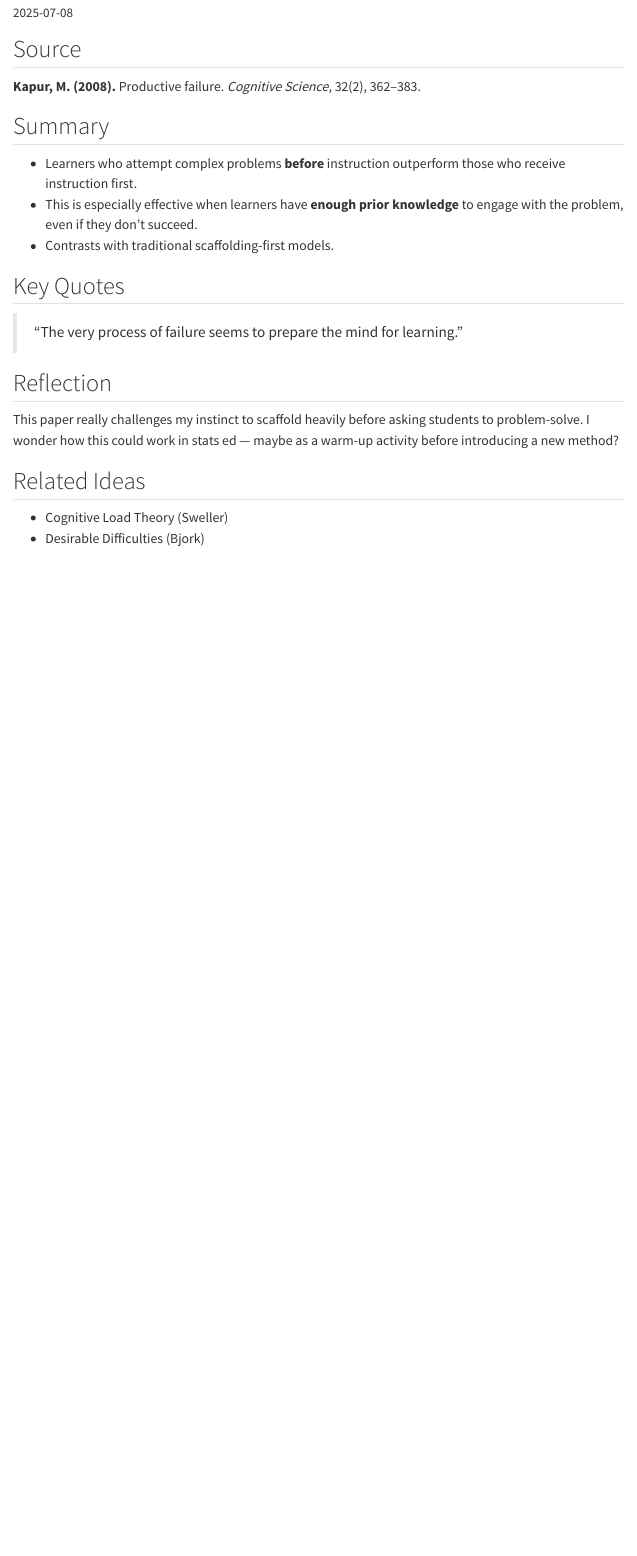
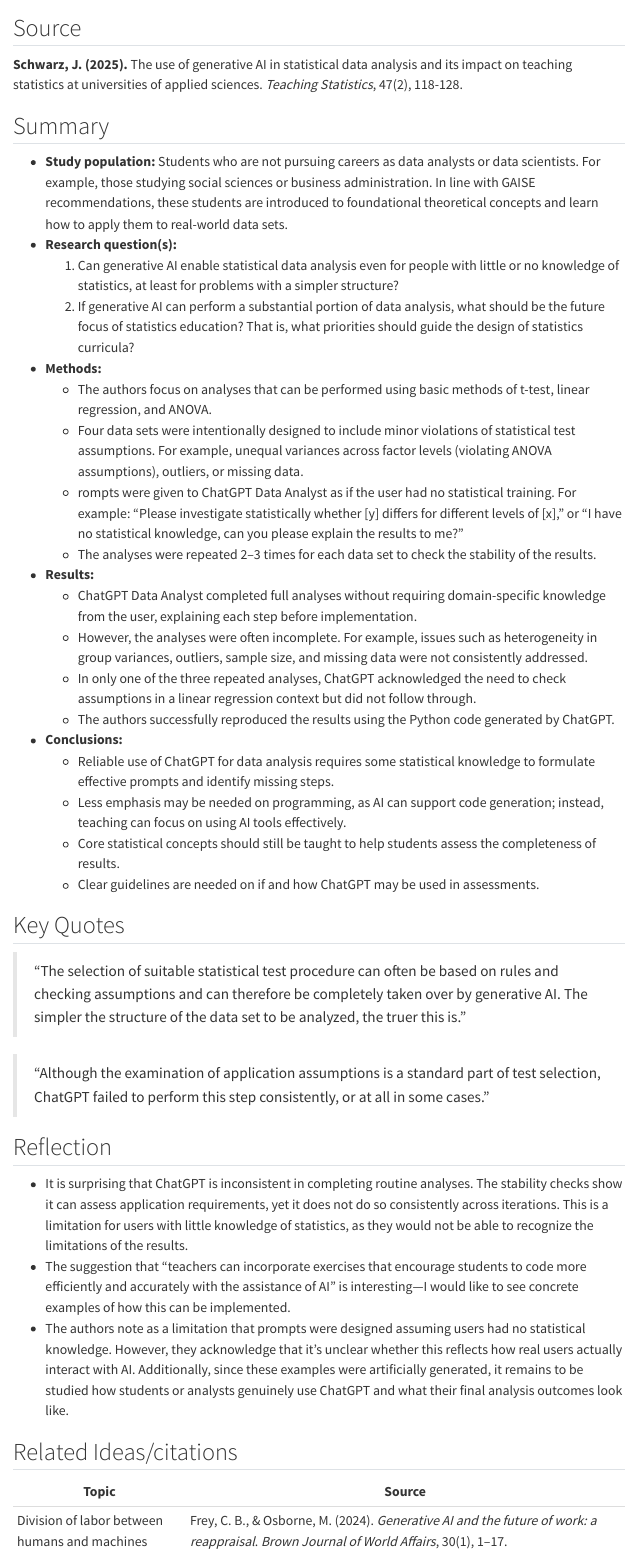
Before and after one commit to emilysomerset/SOTL-DBER-notes, a Quarto document (notes/2025-07-08-equity.qmd): the page in a window 1100 px wide, from 100 px down before the commit and from 260 px down after it. Rendered offline with R 4.5, knitr and Pandoc in place of Quarto, with nearby package versions; menus at the side of the page are left out.

Commit message:
genAI paper

```diff
--- a/notes/2025-07-08-equity.qmd
+++ b/notes/2025-07-08-equity.qmd
@@ -1,30 +1,51 @@
 ---
-title: "Equity"
-author: Emily
-date: 2025-07-08
-categories: [learning-design, constructivism]
-tags: [kapur, failure, pre-instruction]
+title: "Notes on : 'The use of generative AI in statistical data analysis and its impact on teaching statistics at universities of applied sciences'"
+author: Emily Somerset
+date: today
+categories: [generative AI]
+tags: [none]
 ---
 
 ## Source
 
-**Kapur, M. (2008).** Productive failure. *Cognitive Science*, 32(2), 362–383.
+**Schwarz, J. (2025).** The use of generative AI in statistical data analysis and its impact on teaching statistics at universities of applied sciences. *Teaching Statistics*, 47(2), 118-128.
 
 ## Summary
 
--   Learners who attempt complex problems **before** instruction outperform those who receive instruction first.
--   This is especially effective when learners have **enough prior knowledge** to engage with the problem, even if they don’t succeed.
--   Contrasts with traditional scaffolding-first models.
+- **Study population:** Students who are not pursuing careers as data analysts or data scientists. For example, those studying social sciences or business administration. In line with GAISE recommendations, these students are introduced to foundational theoretical concepts and learn how to apply them to real-world data sets.
+- **Research question(s):**
+    1) Can generative AI enable statistical data analysis even for people with little or no knowledge of statistics, at least for problems with a simpler structure?
+    2) If generative AI can perform a substantial portion of data analysis, what should be the future focus of statistics education? That is, what priorities should guide the design of statistics curricula?
+- **Methods:**
+    - The authors focus on analyses that can be performed using basic methods of t-test, linear regression, and ANOVA.
+    - Four data sets were intentionally designed to include minor violations of statistical test assumptions. For example, unequal variances across factor levels (violating ANOVA assumptions), outliers, or missing data.
+    - rompts were given to ChatGPT Data Analyst as if the user had no statistical training. For example: “Please investigate statistically whether [y] differs for different levels of [x],” or “I have no statistical knowledge, can you please explain the results to me?”
+    - The analyses were repeated 2–3 times for each data set to check the stability of the results.
+- **Results:**
+    - ChatGPT Data Analyst completed full analyses without requiring domain-specific knowledge from the user, explaining each step before implementation.
+    - However, the analyses were often incomplete. For example, issues such as heterogeneity in group variances, outliers, sample size, and missing data were not consistently addressed.
+    - In only one of the three repeated analyses, ChatGPT acknowledged the need to check assumptions in a linear regression context but did not follow through.
+    - The authors successfully reproduced the results using the Python code generated by ChatGPT.
+- **Conclusions:**
+   - Reliable use of ChatGPT for data analysis requires some statistical knowledge to formulate effective prompts and identify missing steps.
+   - Less emphasis may be needed on programming, as AI can support code generation; instead, teaching can focus on using AI tools effectively.
+   - Core statistical concepts should still be taught to help students assess the completeness of results.
+   - Clear guidelines are needed on if and how ChatGPT may be used in assessments.
 
 ## Key Quotes
 
-> "The very process of failure seems to prepare the mind for learning."
+> "The selection of suitable statistical test procedure can often be based on rules and checking assumptions and can therefore be completely taken over by generative AI. The simpler the structure of the data set to be analyzed, the truer this is."
+
+> "Although the examination of application assumptions is a standard part of test selection, ChatGPT failed to perform this step consistently, or at all in some cases."
 
 ## Reflection {.callout-reflection}
 
-This paper really challenges my instinct to scaffold heavily before asking students to problem-solve. I wonder how this could work in stats ed — maybe as a warm-up activity before introducing a new method?
+- It is surprising that ChatGPT is inconsistent in completing routine analyses. The stability checks show it can assess application requirements, yet it does not do so consistently across iterations.  This is a limitation for users with little knowledge of statistics, as they would not be able to recognize the limitations of the results.
+- The suggestion that "teachers can incorporate exercises that encourage students to code more efficiently and accurately with the assistance of AI" is interesting—I would like to see concrete examples of how this can be implemented.
+- The authors note as a limitation that prompts were designed assuming users had no statistical knowledge. However, they acknowledge that it’s unclear whether this reflects how real users actually interact with AI. Additionally, since these examples were artificially generated, it remains to be studied how students or analysts genuinely use ChatGPT and what their final analysis outcomes look like.
 
-## Related Ideas
+## Related Ideas/citations
 
--   Cognitive Load Theory (Sweller)
--   Desirable Difficulties (Bjork)
+| Topic                                 | Source                                                                                          |
+|---------------------------------------|-------------------------------------------------------------------------------------------------|
+| Division of labor between humans and machines | Frey, C. B., & Osborne, M. (2024). *Generative AI and the future of work: a reappraisal*. *Brown Journal of World Affairs*, 30(1), 1–17. |
```
Also changed, not shown: notes/2025-07-08-productive-failure.qmd (deleted, +0 -29 lines), docs/listings.json, docs/search.json, 5 other files.
